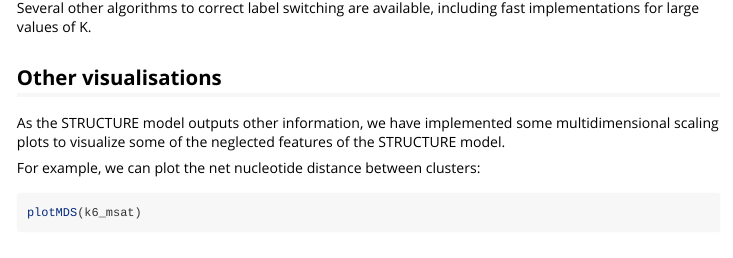
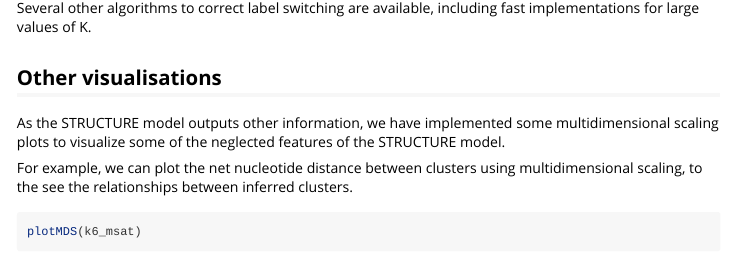
Before and after one commit to italo-granato/starmie, an R Markdown document (vignettes/using-starmie.Rmd): the page in a window 1100 px wide, from 4000 px down. Rendered offline with R 4.5, knitr and Pandoc, with nearby package versions; some code elsewhere in the file could not run offline; long lines of code are wrapped.

Commit message:
more detail on mds plot

````diff
--- a/vignettes/using-starmie.Rmd
+++ b/vignettes/using-starmie.Rmd
@@ -220,7 +220,9 @@ As the STRUCTURE model outputs other information, we have implemented some
 multidimensional scaling plots to visualize some of the neglected features
 of the STRUCTURE model.
 
-For example, we can plot the net nucleotide distance between clusters:
+For example, we can plot the net nucleotide distance between clusters using
+multidimensional scaling, to the see the relationships between inferred
+clusters.
 ```{r plotMDS}
 plotMDS(k6_msat)
 ```
````
Also changed, not shown: vignettes/using-starmie.Rmd (1 more changed lines).
